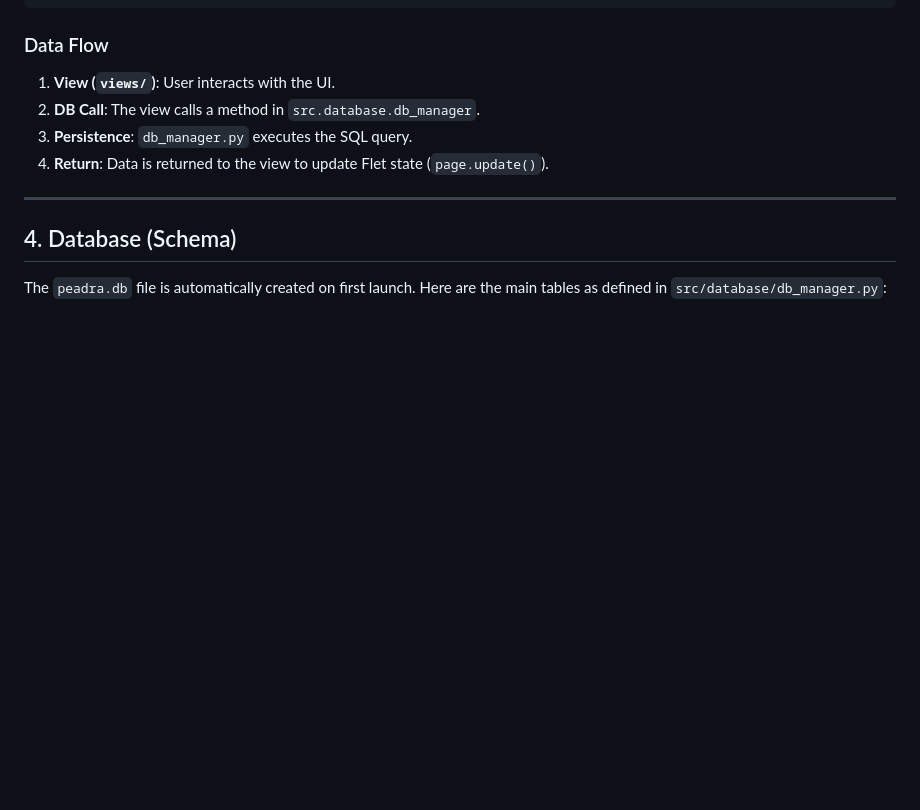
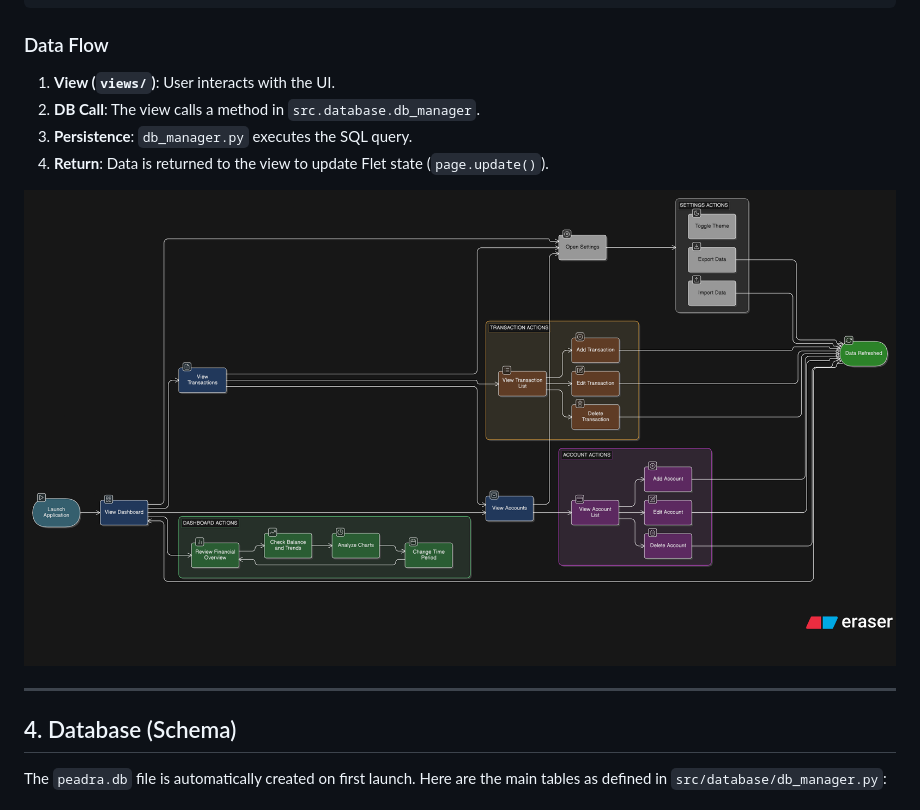
Before and after one commit to Arthurfert/Peadra, a Markdown page: DOCUMENTATION.md, the part around the change. Rendered like a GitHub page; pictures changed too: assets/Usage_flow.png (added); blank space fills up the shorter version.

Commit message:
doc: add usage flow

```diff
--- a/DOCUMENTATION.md
+++ b/DOCUMENTATION.md
@@ -77,6 +77,8 @@ Peadra/
 3.  **Persistence**: `db_manager.py` executes the SQL query.
 4.  **Return**: Data is returned to the view to update Flet state (`page.update()`).
 
+![Peadra Usage Flow](./assets/Usage_flow.png)
+
 ---
 
 ## 4. Database (Schema)
```
